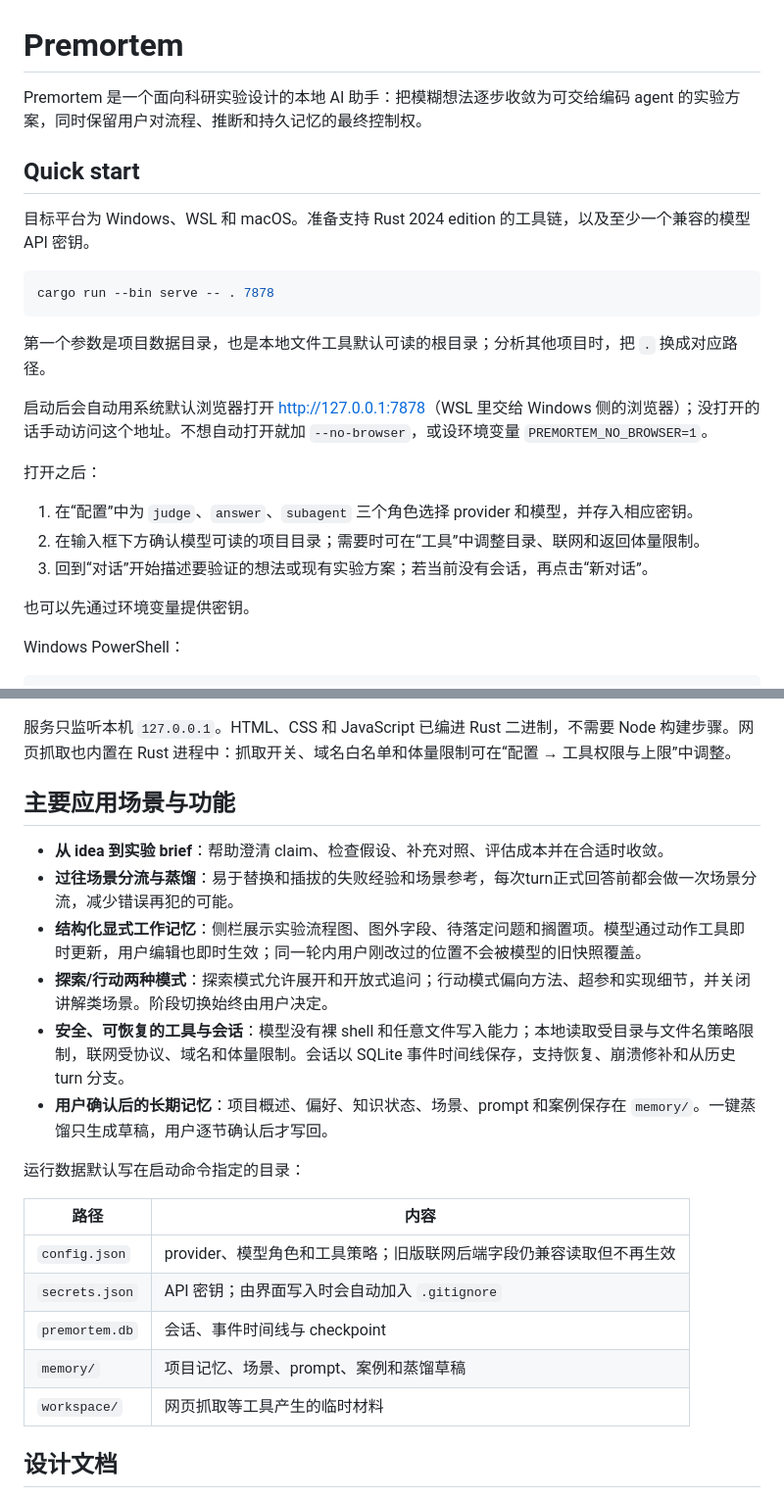
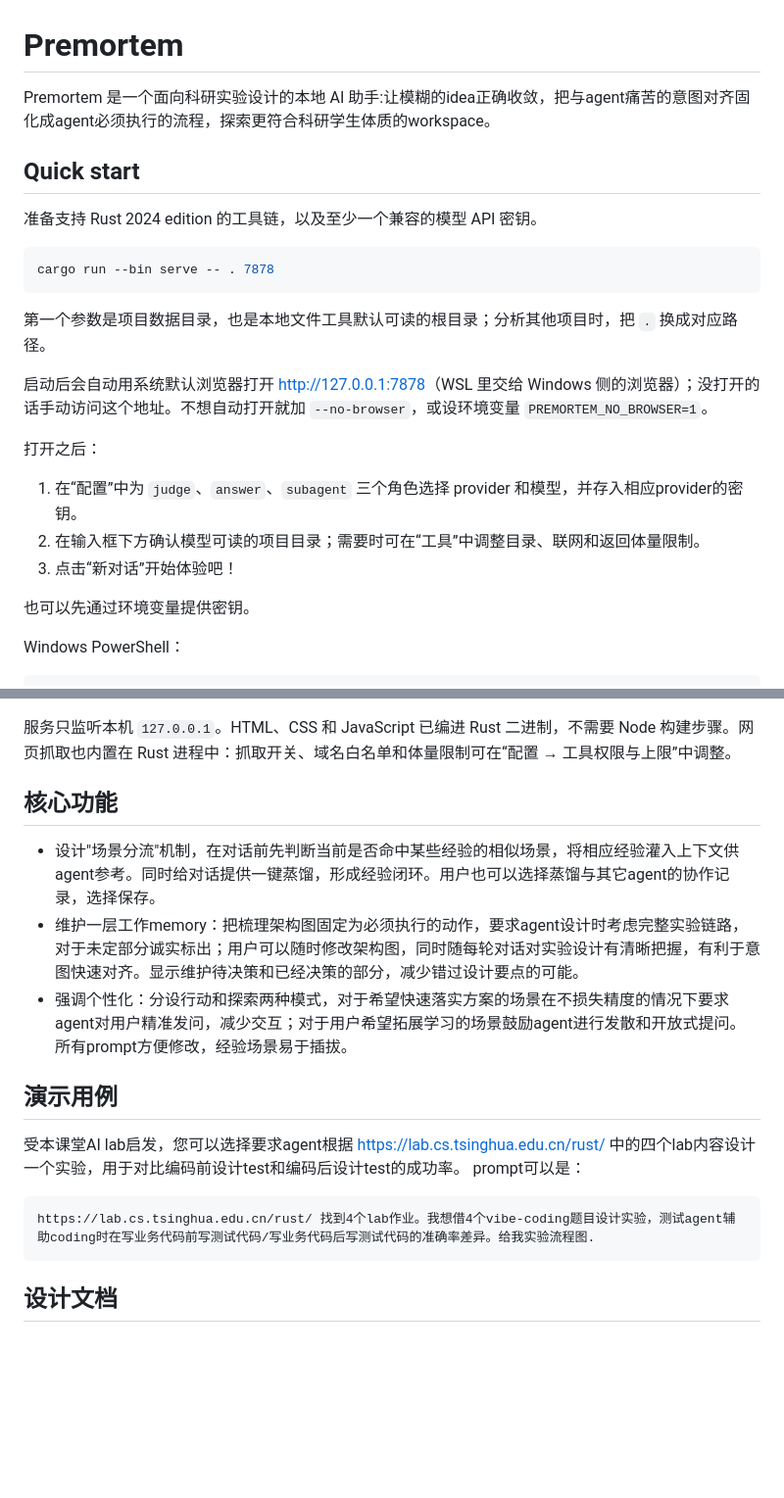
Before and after one commit to xshi6074-cmd/wonderful_helper, a Markdown page: README.md, 2 parts joined by grey strips. Shown at 98% size. GitHub-like rendering; blank space fills up the shorter version.

Commit message:
docs：readme

````diff
--- a/README.md
+++ b/README.md
@@ -1,10 +1,10 @@
 # Premortem
 
-Premortem 是一个面向科研实验设计的本地 AI 助手：把模糊想法逐步收敛为可交给编码 agent 的实验方案，同时保留用户对流程、推断和持久记忆的最终控制权。
+Premortem 是一个面向科研实验设计的本地 AI 助手:让模糊的idea正确收敛，把与agent痛苦的意图对齐固化成agent必须执行的流程，探索更符合科研学生体质的workspace。
 
 ## Quick start
 
-目标平台为 Windows、WSL 和 macOS。准备支持 Rust 2024 edition 的工具链，以及至少一个兼容的模型 API 密钥。
+准备支持 Rust 2024 edition 的工具链，以及至少一个兼容的模型 API 密钥。
 
 ```sh
 cargo run --bin serve -- . 7878
@@ -16,9 +16,9 @@ cargo run --bin serve -- . 7878
 
 打开之后：
 
-1. 在“配置”中为 `judge`、`answer`、`subagent` 三个角色选择 provider 和模型，并存入相应密钥。
+1. 在“配置”中为 `judge`、`answer`、`subagent` 三个角色选择 provider 和模型，并存入相应provider的密钥。
 2. 在输入框下方确认模型可读的项目目录；需要时可在“工具”中调整目录、联网和返回体量限制。
-3. 回到“对话”开始描述要验证的想法或现有实验方案；若当前没有会话，再点击“新对话”。
+3. 点击“新对话”开始体验吧！
 
 也可以先通过环境变量提供密钥。
 
@@ -38,26 +38,17 @@ cargo run --bin serve -- . 7878
 
 服务只监听本机 `127.0.0.1`。HTML、CSS 和 JavaScript 已编进 Rust 二进制，不需要 Node 构建步骤。网页抓取也内置在 Rust 进程中：抓取开关、域名白名单和体量限制可在“配置 → 工具权限与上限”中调整。
 
-## 主要应用场景与功能
+## 核心功能
+- 设计"场景分流"机制，在对话前先判断当前是否命中某些经验的相似场景，将相应经验灌入上下文供agent参考。同时给对话提供一键蒸馏，形成经验闭环。用户也可以选择蒸馏与其它agent的协作记录，选择保存。
+- 维护一层工作memory：把梳理架构图固定为必须执行的动作，要求agent设计时考虑完整实验链路，对于未定部分诚实标出；用户可以随时修改架构图，同时随每轮对话对实验设计有清晰把握，有利于意图快速对齐。显示维护待决策和已经决策的部分，减少错过设计要点的可能。
+- 强调个性化：分设行动和探索两种模式，对于希望快速落实方案的场景在不损失精度的情况下要求agent对用户精准发问，减少交互；对于用户希望拓展学习的场景鼓励agent进行发散和开放式提问。所有prompt方便修改，经验场景易于插拔。
 
-- **从 idea 到实验 brief**：帮助澄清 claim、检查假设、补充对照、评估成本并在合适时收敛。
-- **过往场景分流与蒸馏**：易于替换和插拔的失败经验和场景参考，每次turn正式回答前都会做一次场景分流，减少错误再犯的可能。
-- **结构化显式工作记忆**：侧栏展示实验流程图、图外字段、待落定问题和搁置项。模型通过动作工具即时更新，用户编辑也即时生效；同一轮内用户刚改过的位置不会被模型的旧快照覆盖。
-- **探索/行动两种模式**：探索模式允许展开和开放式追问；行动模式偏向方法、超参和实现细节，并关闭讲解类场景。阶段切换始终由用户决定。
-- **安全、可恢复的工具与会话**：模型没有裸 shell 和任意文件写入能力；本地读取受目录与文件名策略限制，联网受协议、域名和体量限制。会话以 SQLite 事件时间线保存，支持恢复、崩溃修补和从历史 turn 分支。
-- **用户确认后的长期记忆**：项目概述、偏好、知识状态、场景、prompt 和案例保存在 `memory/`。一键蒸馏只生成草稿，用户逐节确认后才写回。
-
-
-运行数据默认写在启动命令指定的目录：
-
-| 路径 | 内容 |
-| --- | --- |
-| `config.json` | provider、模型角色和工具策略；旧版联网后端字段仍兼容读取但不再生效 |
-| `secrets.json` | API 密钥；由界面写入时会自动加入 `.gitignore` |
-| `premortem.db` | 会话、事件时间线与 checkpoint |
-| `memory/` | 项目记忆、场景、prompt、案例和蒸馏草稿 |
-| `workspace/` | 网页抓取等工具产生的临时材料 |
-
+## 演示用例
+受本课堂AI lab启发，您可以选择要求agent根据 https://lab.cs.tsinghua.edu.cn/rust/ 中的四个lab内容设计一个实验，用于对比编码前设计test和编码后设计test的成功率。
+prompt可以是：
+```
+https://lab.cs.tsinghua.edu.cn/rust/ 找到4个lab作业。我想借4个vibe-coding题目设计实验，测试agent辅助coding时在写业务代码前写测试代码/写业务代码后写测试代码的准确率差异。给我实验流程图.
+```
 
 ## 设计文档
 
````
